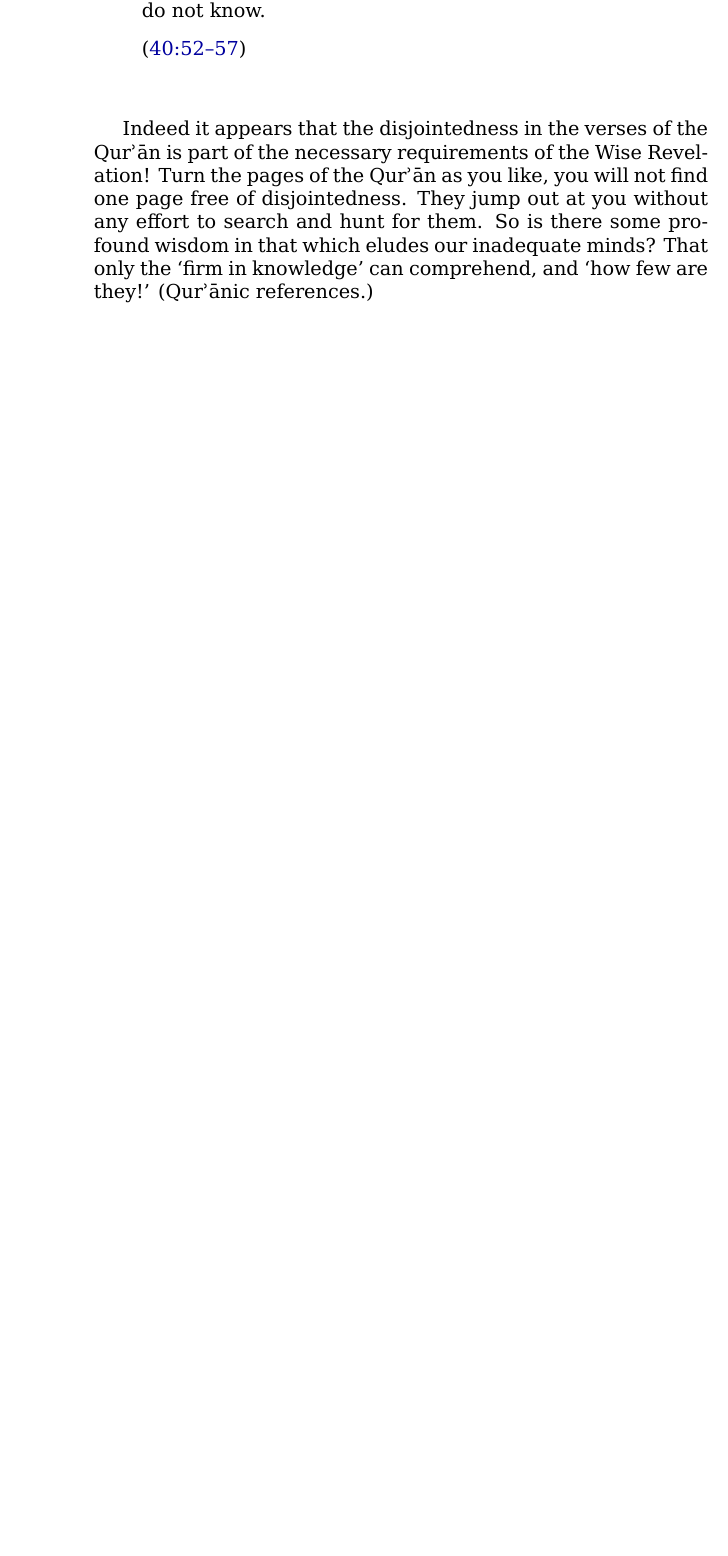
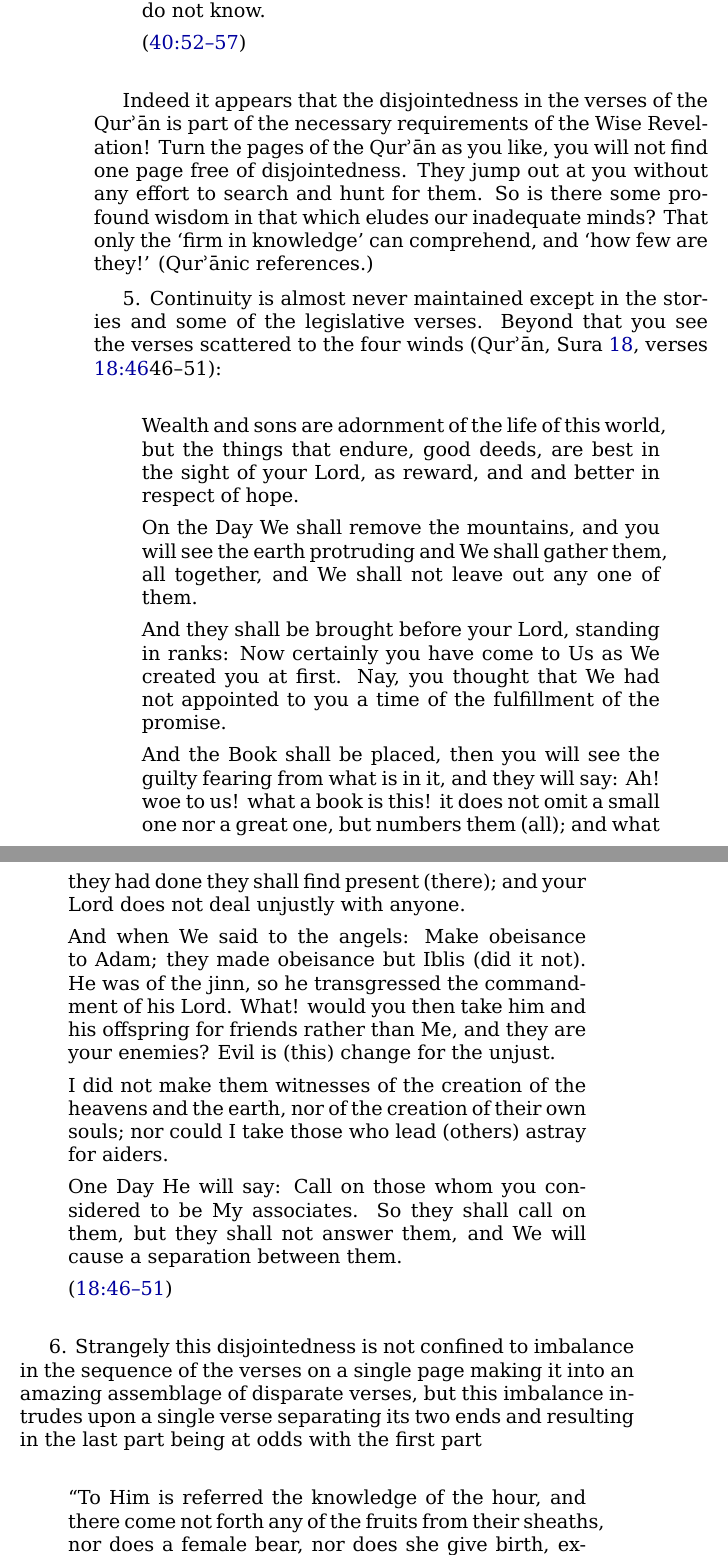
Before and after one commit to alsanaaziz/salam, a LaTeX thesis (books/My_Ordeal_With_The_Quran.tex): part of page 62 of 69 before the commit and two parts of pages 62 and 63 of 71 after it, the two joined at a grey line, cut so that both start at the same text, the shorter picture padded with empty space. Compiled offline with XeLaTeX.

Commit message:
books: added text to section "Where is the Eloquence of the Qur'an?".

```diff
--- a/books/My_Ordeal_With_The_Quran.tex
+++ b/books/My_Ordeal_With_The_Quran.tex
@@ -2039,3 +2039,61 @@ So is there some profound wisdom in that which eludes our inadequate minds?
 That only the ‘firm in knowledge’ can comprehend, and ‘how few are they!’
 (\Quran{}ic references.)
 
+5. Continuity is almost never maintained except in the stories
+and some of the legislative verses.
+Beyond that you see the verses scattered to the four winds
+(\Quran, Sura \QRef{18}, verses \QRef{18:46}{46–51}):
+
+\begin{quote}
+Wealth and sons are adornment of the life of this world,
+but the things that endure, good deeds, are best in the sight of your Lord,
+as reward, and  and better in respect of hope.
+
+On the Day We shall remove the mountains,
+and you will see the earth protruding and We shall gather them,
+all together, and We shall not leave out any one of them.
+
+And they shall be brought before your Lord, standing in ranks:
+Now certainly you have come to Us as We created you at first.
+Nay, you thought that We had not appointed to you
+a time of the fulfillment of the promise.
+
+And the Book shall be placed,
+then you will see the guilty fearing from what is in it, and they will say:
+Ah! woe to us! what a book is this!
+it does not omit a small one nor a great one, but numbers them (all);
+and what they had done they shall find present (there);
+and your Lord does not deal unjustly with anyone.
+
+And when We said to the angels: Make obeisance to Adam;
+they made obeisance but Iblis (did it not).
+He was of the jinn, so he transgressed the commandment of his Lord.
+What! would you then take him and his offspring for friends rather than Me,
+and they are your enemies?
+Evil is (this) change for the unjust.
+
+I did not make them witnesses of the creation of the heavens and the earth,
+nor of the creation of their own souls;
+nor could I take those who lead (others) astray for aiders.
+
+One Day He will say: Call on those whom you considered to be My associates.
+So they shall call on them, but they shall not answer them,
+and We will cause a separation between them.
+
+(\QRef{18:46–51})
+\end{quote}
+
+6. Strangely this disjointedness is not confined to imbalance
+in the sequence of the verses on a single page making it
+into an amazing assemblage of disparate verses,
+but this imbalance intrudes upon a single verse separating its two ends
+and resulting in the last part being at odds with the first part
+
+\begin{quote}
+“To Him is referred the knowledge of the hour,
+and there come not forth any of the fruits from their sheaths,
+nor does a female bear, nor does she give birth, except with His knowledge.
+And on the day when He calls out to them: Where are My partners?
+They will say, we confess to you, not one of us is a witness (for them).”
+(\QRef{41:47})
+\end{quote}
```
Also changed, not shown: books/My_Ordeal_With_The_Quran.tex (33 more changed lines).
